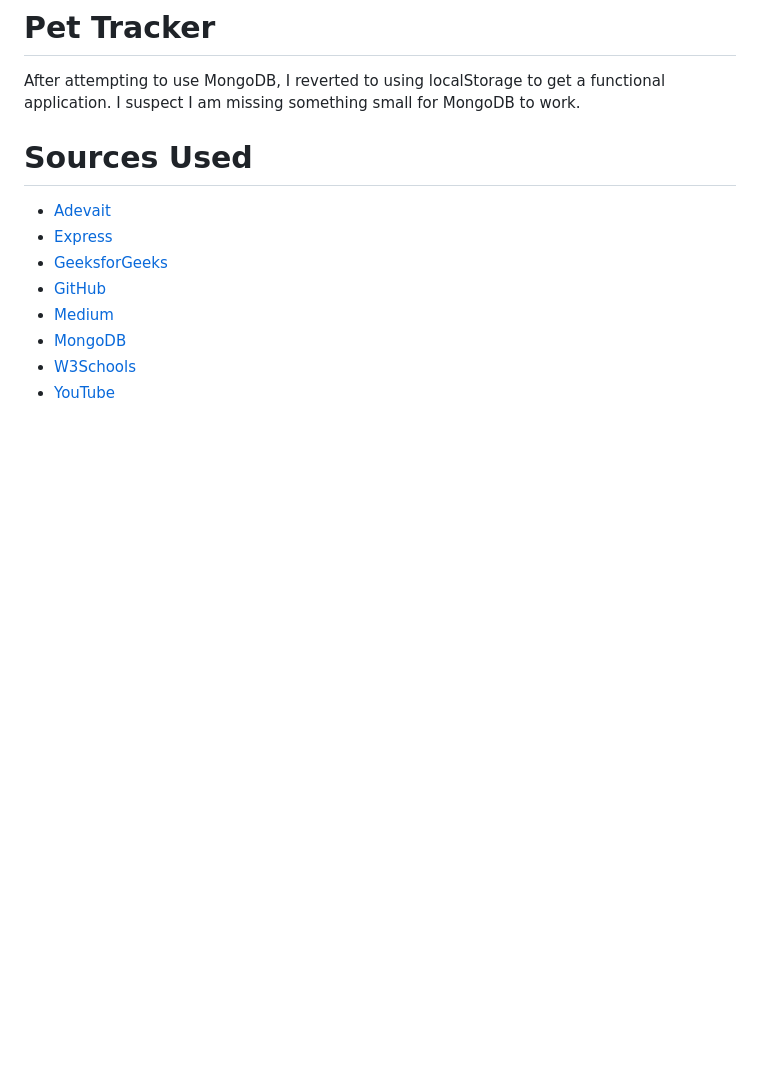
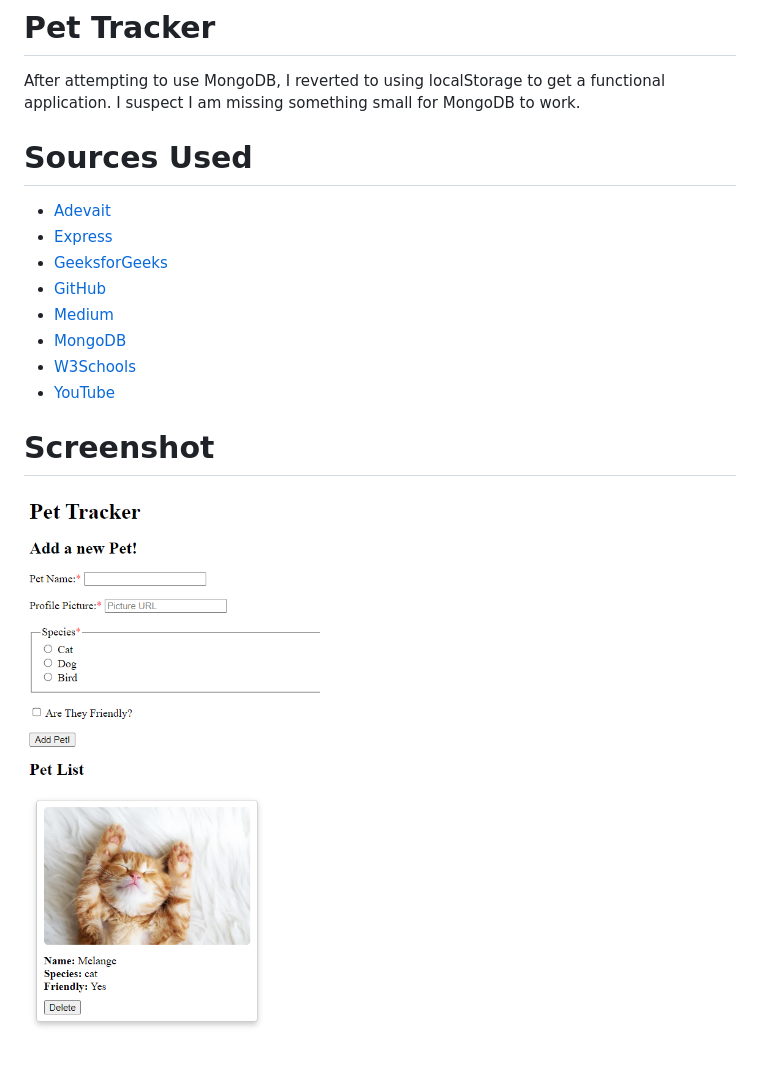
Before and after one commit to nomiekbaker/pet-tracker, a Markdown page: README.md, the part around the change. GitHub-like rendering; pictures changed too: screenshot.png (added); blank space fills up the shorter version.

Commit message:
add screenshot

```diff
--- a/README.md
+++ b/README.md
@@ -11,3 +11,6 @@ After attempting to use MongoDB, I reverted to using localStorage to get a funct
 - [MongoDB](www.mongodb.com)
 - [W3Schools](https://www.w3schools.com/jsref/prop_win_localstorage.asp)
 - [YouTube](https://www.youtube.com/watch?v=EUHlm0leMM0)
+
+# Screenshot
+![screenshot](screenshot.png)
```
